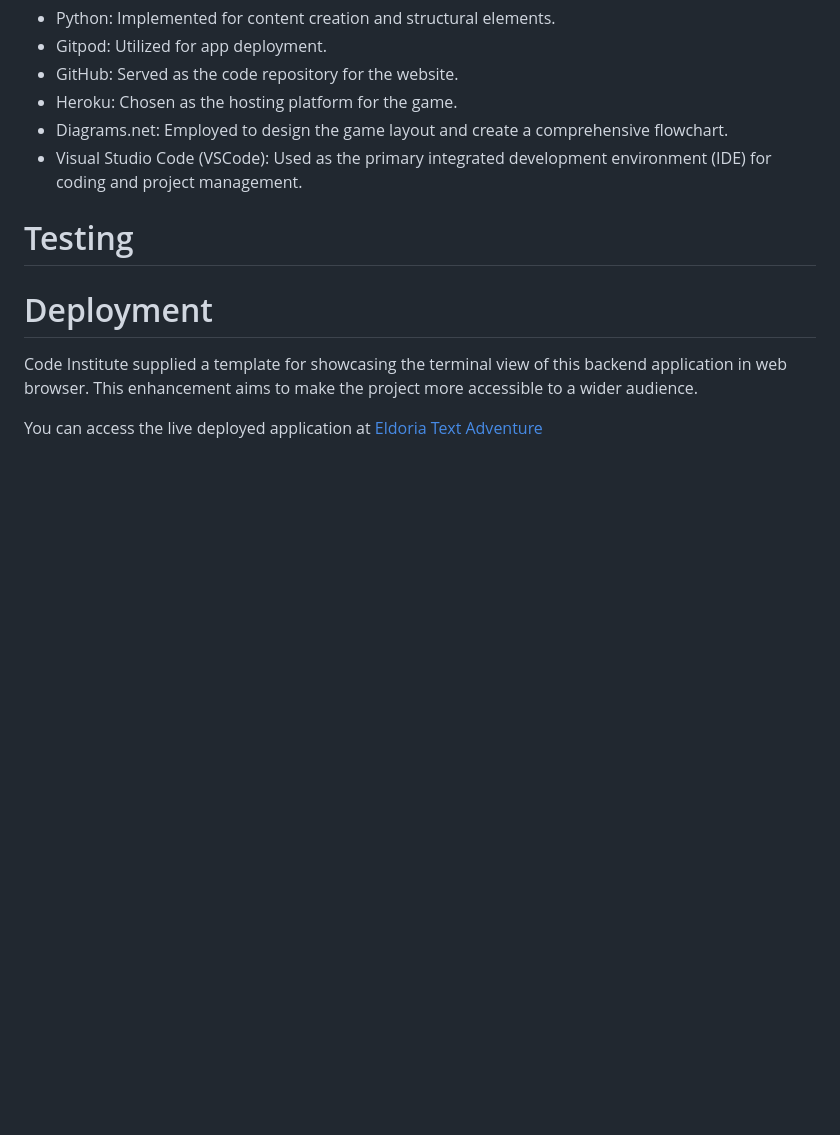
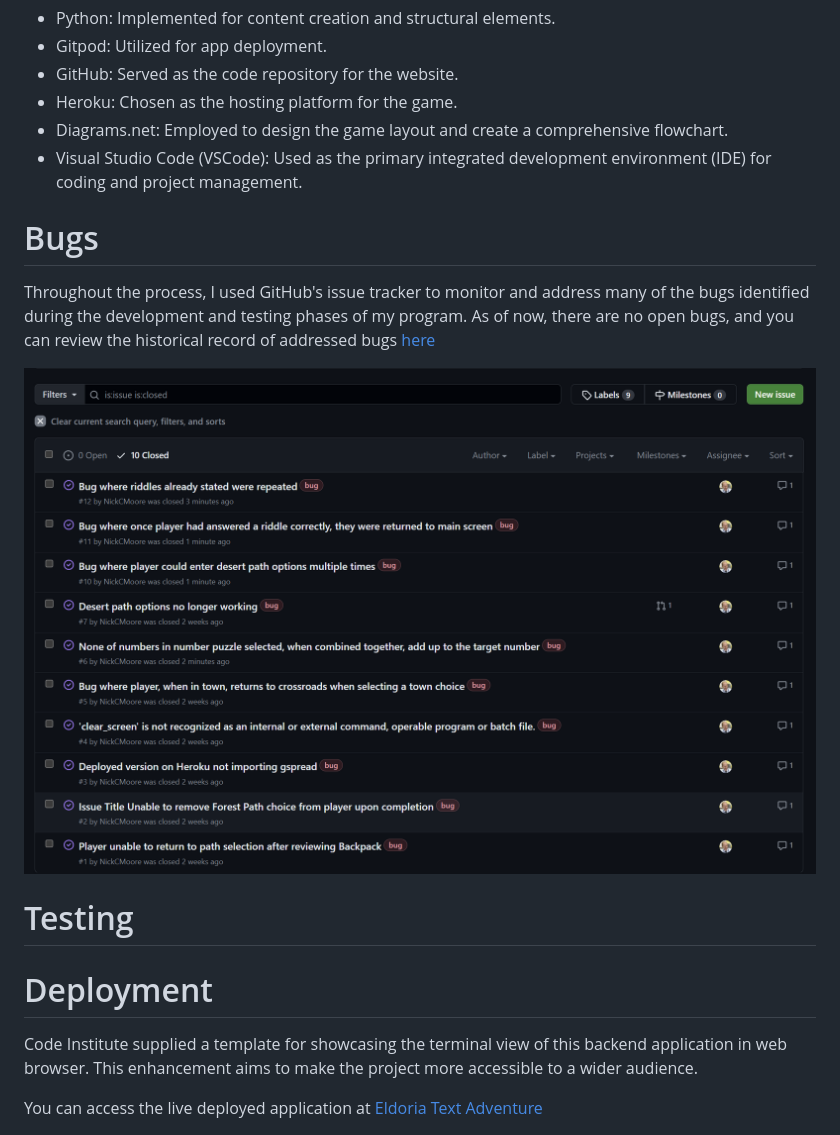
Before and after one commit to NickCMoore/eldoria-text-adventure, a Markdown page: README.md, the part around the change. GitHub-like rendering; pictures changed too: assets/images/bugs.png (added); blank space fills up the shorter version.

Commit message:
Incorporate bugs section into Readme

```diff
--- a/README.md
+++ b/README.md
@@ -203,6 +203,12 @@ The following technologies were used in the development of the app:
 - Diagrams.net: Employed to design the game layout and create a comprehensive flowchart.
 - Visual Studio Code (VSCode): Used as the primary integrated development environment (IDE) for coding and project management.
 
+# Bugs
+
+Throughout the process, I used GitHub's issue tracker to monitor and address many of the bugs identified during the development and testing phases of my program. As of now, there are no open bugs, and you can review the historical record of addressed bugs <a href="https://github.com/NickCMoore/eldoria-text-adventure/issues?q=is%3Aissue+is%3Aclosed" target="_blank" rel="noopener">here</a>
+
+![Bugs](assets/images/bugs.png)
+
 # Testing
 
 # Deployment
```
